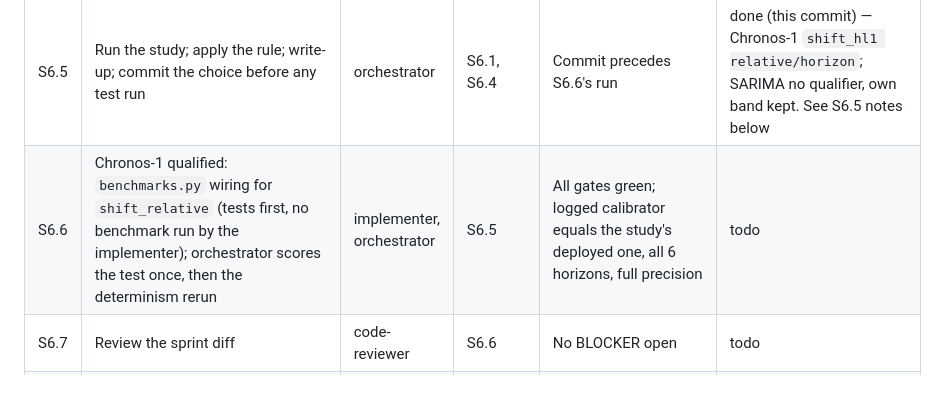
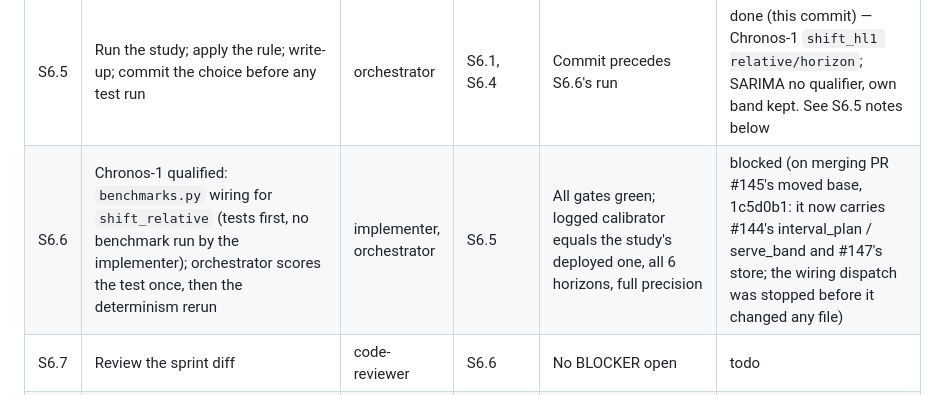
Before and after one commit to Dhruv-cs50/transit-demand-forecasting, a Markdown page: docs/sprint-board.md, the part around the change. Rendered like a GitHub page.

Commit message:
Board: S6.6 paused while PR #145's moved base is merged
Co-Authored-By: Claude Opus 5.5 <noreply@anthropic.com>

```diff
--- a/docs/sprint-board.md
+++ b/docs/sprint-board.md
@@ -128,7 +128,7 @@ unit tests pass; `py_compile` passes.
 | S6.3 | `evaluation/calibration.py`: weighted median, `fit_shift_conformal` (bias at T or at each origin) | implementer | S6.2 | Tests written first, fail, then pass | done — tests d787b16 (committed failing: `ImportError: cannot import name 'fit_shift_conformal'`), implementation e175f79; additions only to `calibration.py` |
 | S6.4 | `evaluation/interval_study.py`: `shift_study` with its own outputs, per-model rule, config check layered over Sprint 5's | implementer | S6.3 | Sprint 5 / PR #138 outputs byte-identical; tests | done — tests 36e0607 (committed failing: `ImportError: cannot import name 'SHIFT_CANDIDATES'`), implementation e2397f8; 124 tests pass; old vs new module on synthetic pools: 63 equivalence checks pass; on real data the 10 Sprint 5 / PR #138 files are byte-identical (S6.5 run) |
 | S6.5 | Run the study; apply the rule; write-up; commit the choice before any test run | orchestrator | S6.1, S6.4 | Commit precedes S6.6's run | done (this commit) — Chronos-1 `shift_hl1 relative/horizon`; SARIMA no qualifier, own band kept. See S6.5 notes below |
-| S6.6 | Chronos-1 qualified: `benchmarks.py` wiring for `shift_relative` (tests first, no benchmark run by the implementer); orchestrator scores the test once, then the determinism rerun | implementer, orchestrator | S6.5 | All gates green; logged calibrator equals the study's deployed one, all 6 horizons, full precision | todo |
+| S6.6 | Chronos-1 qualified: `benchmarks.py` wiring for `shift_relative` (tests first, no benchmark run by the implementer); orchestrator scores the test once, then the determinism rerun | implementer, orchestrator | S6.5 | All gates green; logged calibrator equals the study's deployed one, all 6 horizons, full precision | blocked (on merging PR #145's moved base, 1c5d0b1: it now carries #144's interval_plan / serve_band and #147's store; the wiring dispatch was stopped before it changed any file) |
 | S6.7 | Review the sprint diff | code-reviewer | S6.6 | No BLOCKER open | todo |
 | S6.8 | Audit board against git; push; open PR against `feat/adaptive-interval-calibration` (not merged) | delivery-auditor, orchestrator | S6.7 | Audit clean; PR open | todo |
 
```
